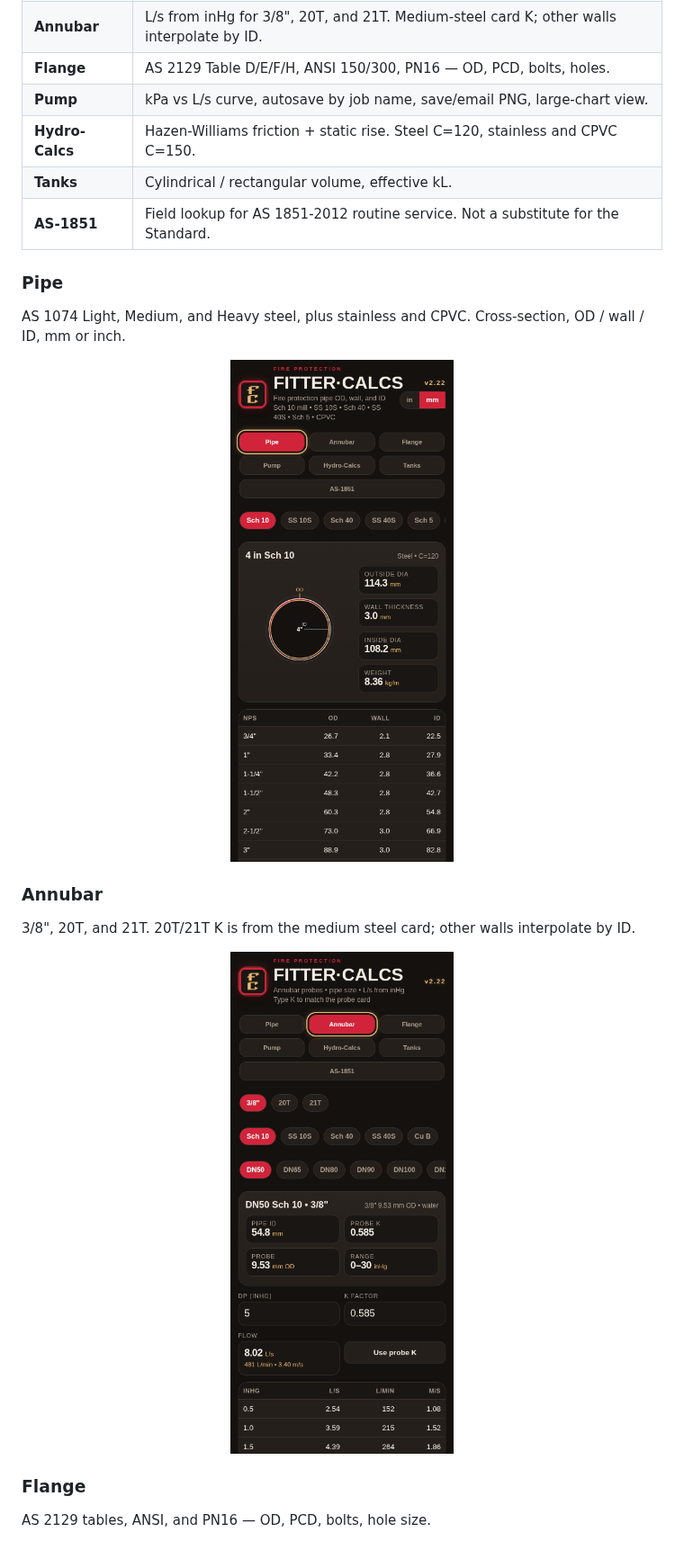
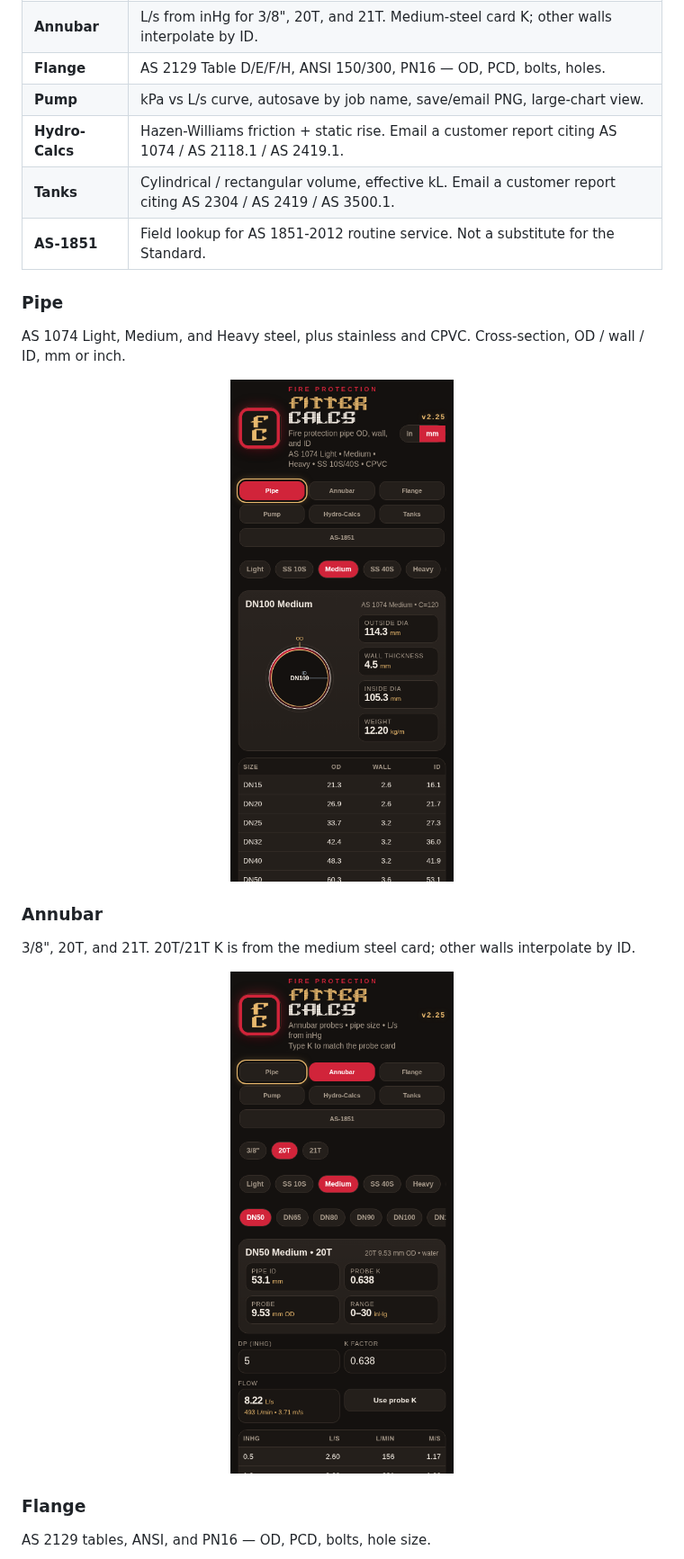
Before and after one commit to macski777/fittercalcs, a Markdown page: README.md, the part around one of its changes. Shown at 90% size. Drawn GitHub-style; pictures changed too: docs/annubar.png, docs/pipe.png.

Commit message:
FitterCalcs 2.25: larger header, Hydro/Tanks customer reports.
Email a field estimate citing AS 1074, AS 2118.1, AS 2419.1, AS 2304 and AS/NZS 3500.1. README shots match the app.

```diff
--- a/README.md
+++ b/README.md
@@ -54,8 +54,8 @@ Phones on **2.17 or older** need a one-time install of 2.18 or later (USB or thi
 | **Annubar** | L/s from inHg for 3/8", 20T, and 21T. Medium-steel card K; other walls interpolate by ID. |
 | **Flange** | AS 2129 Table D/E/F/H, ANSI 150/300, PN16 — OD, PCD, bolts, holes. |
 | **Pump** | kPa vs L/s curve, autosave by job name, save/email PNG, large-chart view. |
-| **Hydro-Calcs** | Hazen-Williams friction + static rise. Steel C=120, stainless and CPVC C=150. |
-| **Tanks** | Cylindrical / rectangular volume, effective kL. |
+| **Hydro-Calcs** | Hazen-Williams friction + static rise. Email a customer report citing AS 1074 / AS 2118.1 / AS 2419.1. |
+| **Tanks** | Cylindrical / rectangular volume, effective kL. Email a customer report citing AS 2304 / AS 2419 / AS 3500.1. |
 | **AS-1851** | Field lookup for AS 1851-2012 routine service. Not a substitute for the Standard. |
 
 ### Pipe
```
Also changed, not shown: other parts of README.md (+9 -3 lines), docs/flange.png, docs/hydro.png, docs/pump.png, docs/tanks.png (added), 6 other files.
